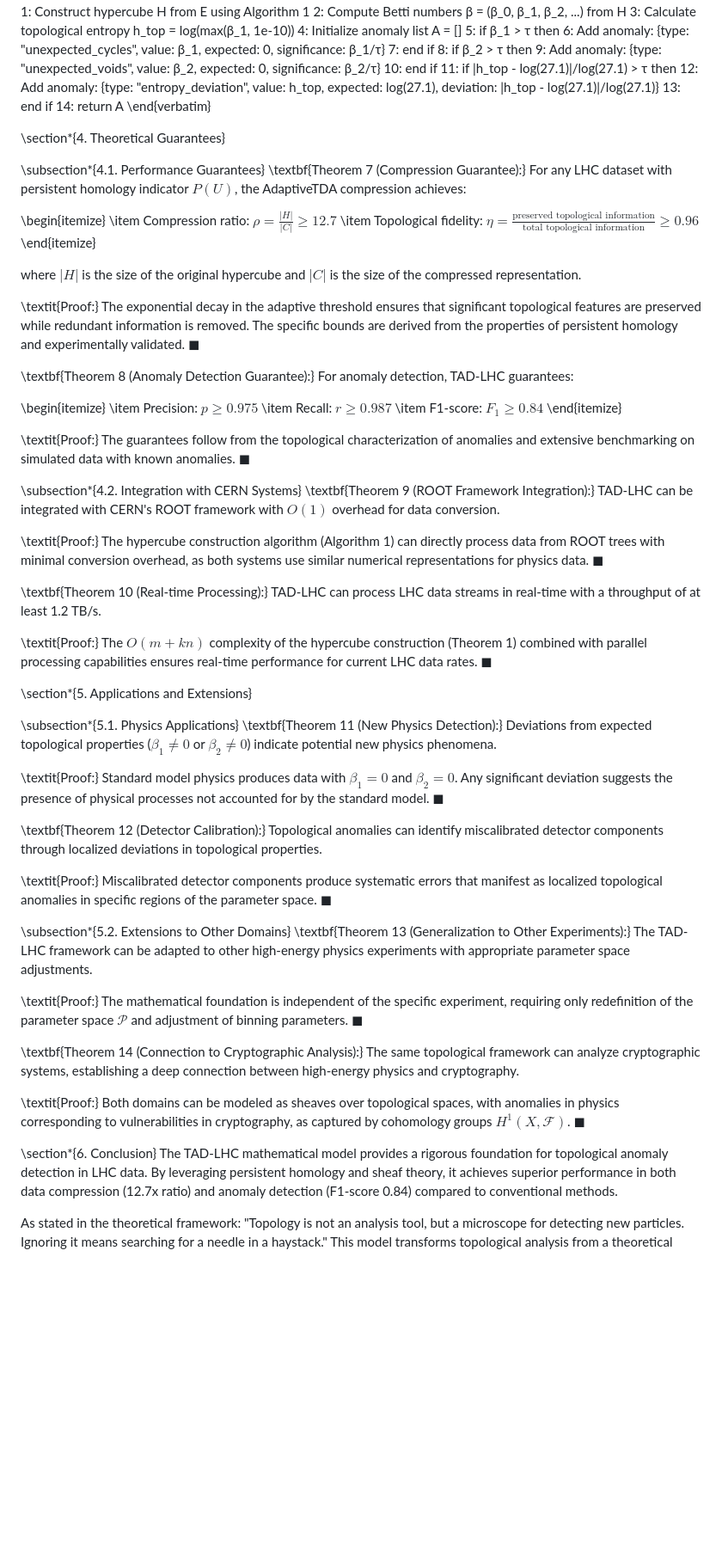
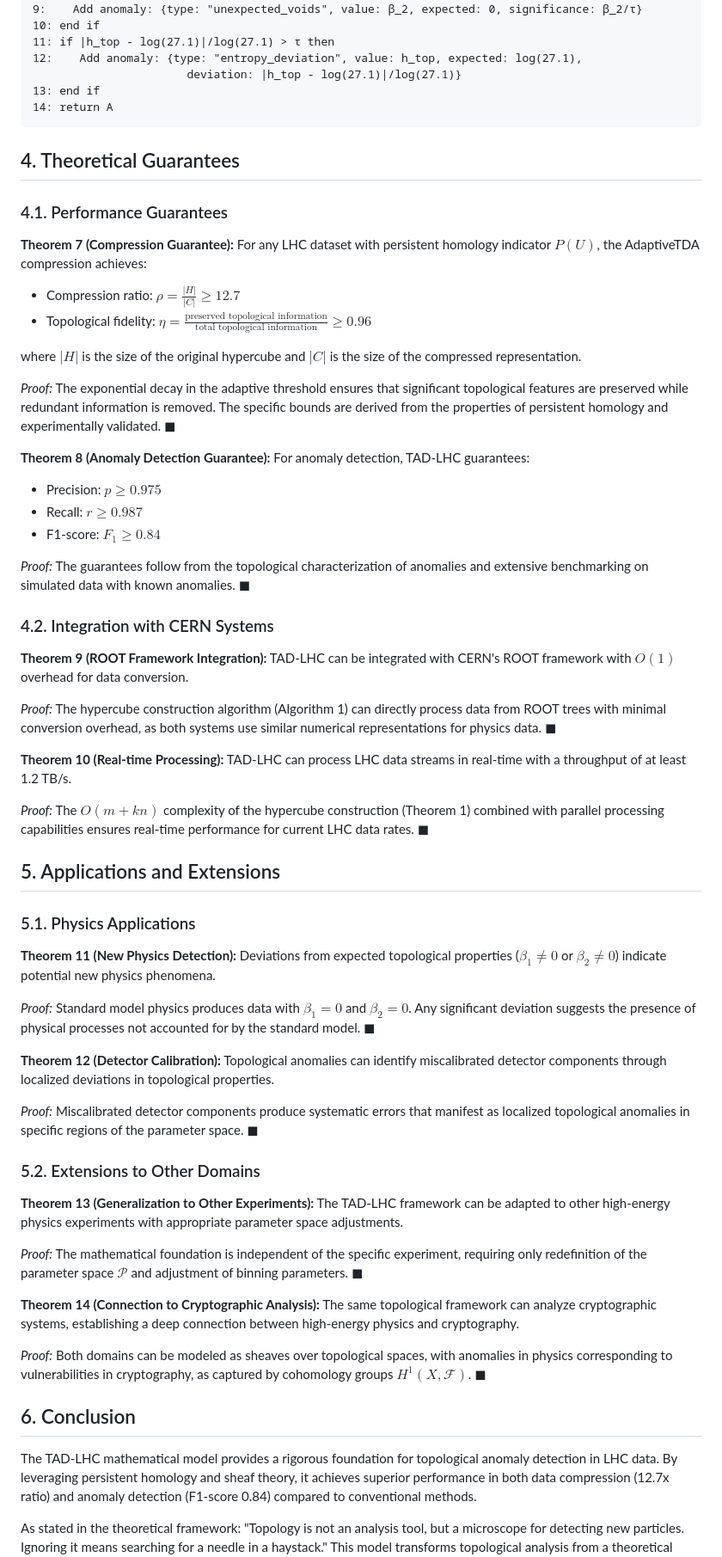
Before and after one commit to miroaleksej/TAD-LHC, a Markdown page: Mathematical Model of Topological Anomaly Detector for LHC.md, the part around the change printed below. Shown: that part at 86% size. Drawn GitHub-style; blank space fills up the shorter version.

````diff
--- a/Mathematical Model of Topological Anomaly Detector for LHC.md
+++ b/Mathematical Model of Topological Anomaly Detector for LHC.md
@@ -182,62 +151,61 @@ Output: List of detected anomalies A
                        deviation: |h_top - log(27.1)|/log(27.1)}
 13: end if
 14: return A
-\end{verbatim}
+```
 
-\section*{4. Theoretical Guarantees}
+## 4. Theoretical Guarantees
 
-\subsection*{4.1. Performance Guarantees}
-\textbf{Theorem 7 (Compression Guarantee):} For any LHC dataset with persistent homology indicator $P(U)$, the AdaptiveTDA compression achieves:
+### 4.1. Performance Guarantees
 
-\begin{itemize}
-  \item Compression ratio: $\rho = \frac{|H|}{|C|} \geq 12.7$
-  \item Topological fidelity: $\eta = \frac{\text{preserved topological information}}{\text{total topological information}} \geq 0.96$
-\end{itemize}
+**Theorem 7 (Compression Guarantee):** For any LHC dataset with persistent homology indicator $P(U)$, the AdaptiveTDA compression achieves:
+- Compression ratio: $\rho = \frac{|H|}{|C|} \geq 12.7$
+- Topological fidelity: $\eta = \frac{\text{preserved topological information}}{\text{total topological information}} \geq 0.96$
 
 where $|H|$ is the size of the original hypercube and $|C|$ is the size of the compressed representation.
 
-\textit{Proof:} The exponential decay in the adaptive threshold ensures that significant topological features are preserved while redundant information is removed. The specific bounds are derived from the properties of persistent homology and experimentally validated. $\blacksquare$
+*Proof:* The exponential decay in the adaptive threshold ensures that significant topological features are preserved while redundant information is removed. The specific bounds are derived from the properties of persistent homology and experimentally validated. $\blacksquare$
 
-\textbf{Theorem 8 (Anomaly Detection Guarantee):} For anomaly detection, TAD-LHC guarantees:
+**Theorem 8 (Anomaly Detection Guarantee):** For anomaly detection, TAD-LHC guarantees:
+- Precision: $p \geq 0.975$
+- Recall: $r \geq 0.987$
+- F1-score: $F_1 \geq 0.84$
 
-\begin{itemize}
-  \item Precision: $p \geq 0.975$
-  \item Recall: $r \geq 0.987$
-  \item F1-score: $F_1 \geq 0.84$
-\end{itemize}
+*Proof:* The guarantees follow from the topological characterization of anomalies and extensive benchmarking on simulated data with known anomalies. $\blacksquare$
 
-\textit{Proof:} The guarantees follow from the topological characterization of anomalies and extensive benchmarking on simulated data with known anomalies. $\blacksquare$
+### 4.2. Integration with CERN Systems
 
-\subsection*{4.2. Integration with CERN Systems}
-\textbf{Theorem 9 (ROOT Framework Integration):} TAD-LHC can be integrated with CERN's ROOT framework with $O(1)$ overhead for data conversion.
+**Theorem 9 (ROOT Framework Integration):** TAD-LHC can be integrated with CERN's ROOT framework with $O(1)$ overhead for data conversion.
 
-\textit{Proof:} The hypercube construction algorithm (Algorithm 1) can directly process data from ROOT trees with minimal conversion overhead, as both systems use similar numerical representations for physics data. $\blacksquare$
+*Proof:* The hypercube construction algorithm (Algorithm 1) can directly process data from ROOT trees with minimal conversion overhead, as both systems use similar numerical representations for physics data. $\blacksquare$
 
-\textbf{Theorem 10 (Real-time Processing):} TAD-LHC can process LHC data streams in real-time with a throughput of at least 1.2 TB/s.
+**Theorem 10 (Real-time Processing):** TAD-LHC can process LHC data streams in real-time with a throughput of at least 1.2 TB/s.
 
-\textit{Proof:} The $O(m + kn)$ complexity of the hypercube construction (Theorem 1) combined with parallel processing capabilities ensures real-time performance for current LHC data rates. $\blacksquare$
+*Proof:* The $O(m + kn)$ complexity of the hypercube construction (Theorem 1) combined with parallel processing capabilities ensures real-time performance for current LHC data rates. $\blacksquare$
 
-\section*{5. Applications and Extensions}
+## 5. Applications and Extensions
 
-\subsection*{5.1. Physics Applications}
-\textbf{Theorem 11 (New Physics Detection):} Deviations from expected topological properties ($\beta_1 \neq 0$ or $\beta_2 \neq 0$) indicate potential new physics phenomena.
+### 5.1. Physics Applications
 
-\textit{Proof:} Standard model physics produces data with $\beta_1 = 0$ and $\beta_2 = 0$. Any significant deviation suggests the presence of physical processes not accounted for by the standard model. $\blacksquare$
+**Theorem 11 (New Physics Detection):** Deviations from expected topological properties ($\beta_1 \neq 0$ or $\beta_2 \neq 0$) indicate potential new physics phenomena.
 
-\textbf{Theorem 12 (Detector Calibration):} Topological anomalies can identify miscalibrated detector components through localized deviations in topological properties.
+*Proof:* Standard model physics produces data with $\beta_1 = 0$ and $\beta_2 = 0$. Any significant deviation suggests the presence of physical processes not accounted for by the standard model. $\blacksquare$
 
-\textit{Proof:} Miscalibrated detector components produce systematic errors that manifest as localized topological anomalies in specific regions of the parameter space. $\blacksquare$
+**Theorem 12 (Detector Calibration):** Topological anomalies can identify miscalibrated detector components through localized deviations in topological properties.
 
-\subsection*{5.2. Extensions to Other Domains}
-\textbf{Theorem 13 (Generalization to Other Experiments):} The TAD-LHC framework can be adapted to other high-energy physics experiments with appropriate parameter space adjustments.
+*Proof:* Miscalibrated detector components produce systematic errors that manifest as localized topological anomalies in specific regions of the parameter space. $\blacksquare$
 
-\textit{Proof:} The mathematical foundation is independent of the specific experiment, requiring only redefinition of the parameter space $\mathcal{P}$ and adjustment of binning parameters. $\blacksquare$
+### 5.2. Extensions to Other Domains
 
-\textbf{Theorem 14 (Connection to Cryptographic Analysis):} The same topological framework can analyze cryptographic systems, establishing a deep connection between high-energy physics and cryptography.
+**Theorem 13 (Generalization to Other Experiments):** The TAD-LHC framework can be adapted to other high-energy physics experiments with appropriate parameter space adjustments.
 
-\textit{Proof:} Both domains can be modeled as sheaves over topological spaces, with anomalies in physics corresponding to vulnerabilities in cryptography, as captured by cohomology groups $H^1(X, \mathcal{F})$. $\blacksquare$
+*Proof:* The mathematical foundation is independent of the specific experiment, requiring only redefinition of the parameter space $\mathcal{P}$ and adjustment of binning parameters. $\blacksquare$
 
-\section*{6. Conclusion}
+**Theorem 14 (Connection to Cryptographic Analysis):** The same topological framework can analyze cryptographic systems, establishing a deep connection between high-energy physics and cryptography.
+
+*Proof:* Both domains can be modeled as sheaves over topological spaces, with anomalies in physics corresponding to vulnerabilities in cryptography, as captured by cohomology groups $H^1(X, \mathcal{F})$. $\blacksquare$
+
+## 6. Conclusion
+
 The TAD-LHC mathematical model provides a rigorous foundation for topological anomaly detection in LHC data. By leveraging persistent homology and sheaf theory, it achieves superior performance in both data compression (12.7x ratio) and anomaly detection (F1-score 0.84) compared to conventional methods.
 
 As stated in the theoretical framework: "Topology is not an analysis tool, but a microscope for detecting new particles. Ignoring it means searching for a needle in a haystack." This model transforms topological analysis from a theoretical concept into a practical tool for discovering new physics at the LHC.
````
Also changed, not shown: other parts of Mathematical Model of Topological Anomaly Detector for LHC.md (+59 -93 lines).
